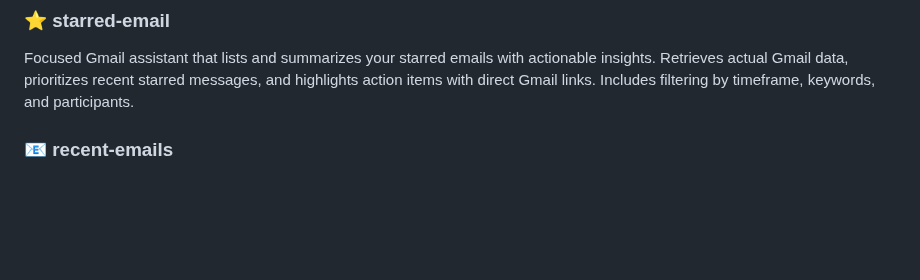
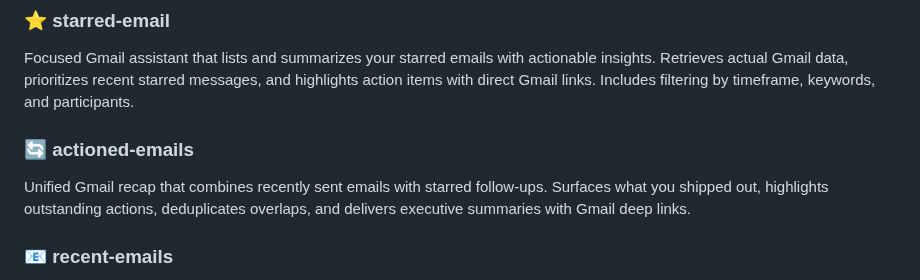
Before and after one commit to christopheryeo/claude-skills, a Markdown page: README.md, the part around the change. Drawn GitHub-style; blank space fills up the shorter version.

Commit message:
Add actioned emails skill

```diff
--- a/README.md
+++ b/README.md
@@ -80,6 +80,9 @@ Claude Skills are structured prompt templates that teach Claude how to perform s
 
 ### ⭐ **starred-email**
 Focused Gmail assistant that lists and summarizes your starred emails with actionable insights. Retrieves actual Gmail data, prioritizes recent starred messages, and highlights action items with direct Gmail links. Includes filtering by timeframe, keywords, and participants.
+
+### 🔄 **actioned-emails**
+Unified Gmail recap that combines recently sent emails with starred follow-ups. Surfaces what you shipped out, highlights outstanding actions, deduplicates overlaps, and delivers executive summaries with Gmail deep links.
 
 ### 📧 **recent-emails**
 Advanced Gmail email retrieval with support for received, sent, drafted, and starred emails. Features include newsletter filtering, chronological work narrative, and comprehensive activity analysis. Returns emails with timestamps, senders/recipients, subject lines, summaries, and direct Gmail links.
```
Also changed, not shown: actioned-emails/references/skill-manifest.md (added, +148 -0 lines), actioned-emails/skill.md (added, +99 -0 lines).
